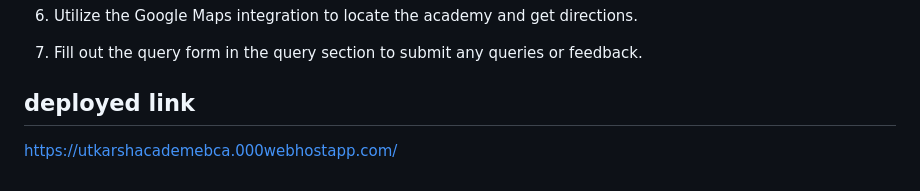
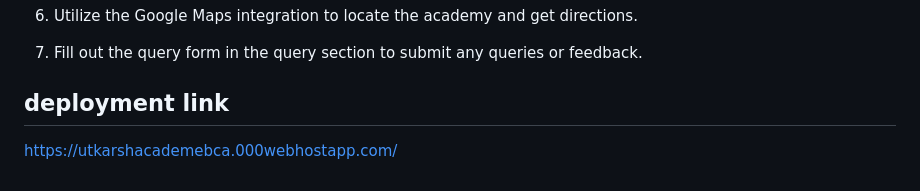
Before and after one commit to GauravPandey123webdeveloper/collegeProject, a Markdown page: README.md, the part around the change. GitHub-like rendering.

```diff
--- a/README.md
+++ b/README.md
@@ -64,5 +64,5 @@ git clone https://github.com/your-username/utkarsh-academy.git
 
 7. Fill out the query form in the query section to submit any queries or feedback.
 
-## deployed link
+## deployment link
 https://utkarshacademebca.000webhostapp.com/
```
